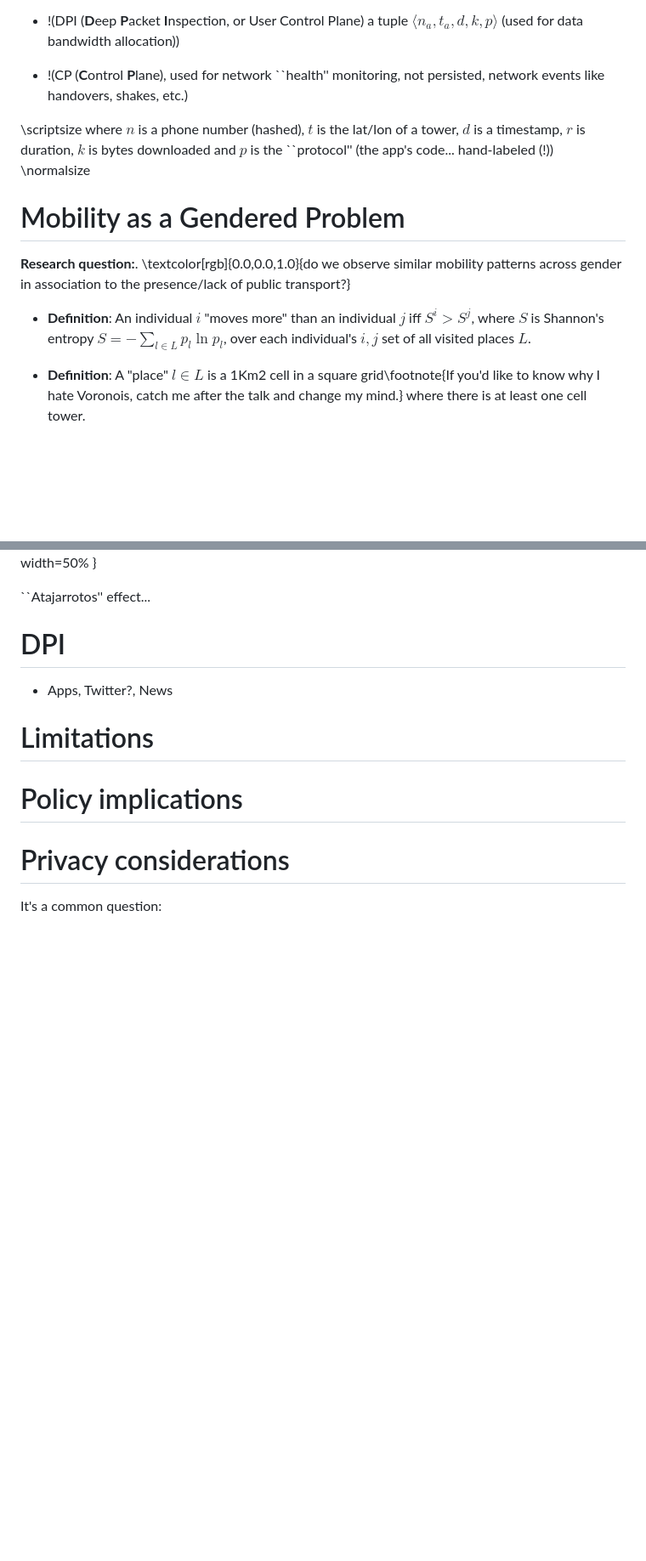
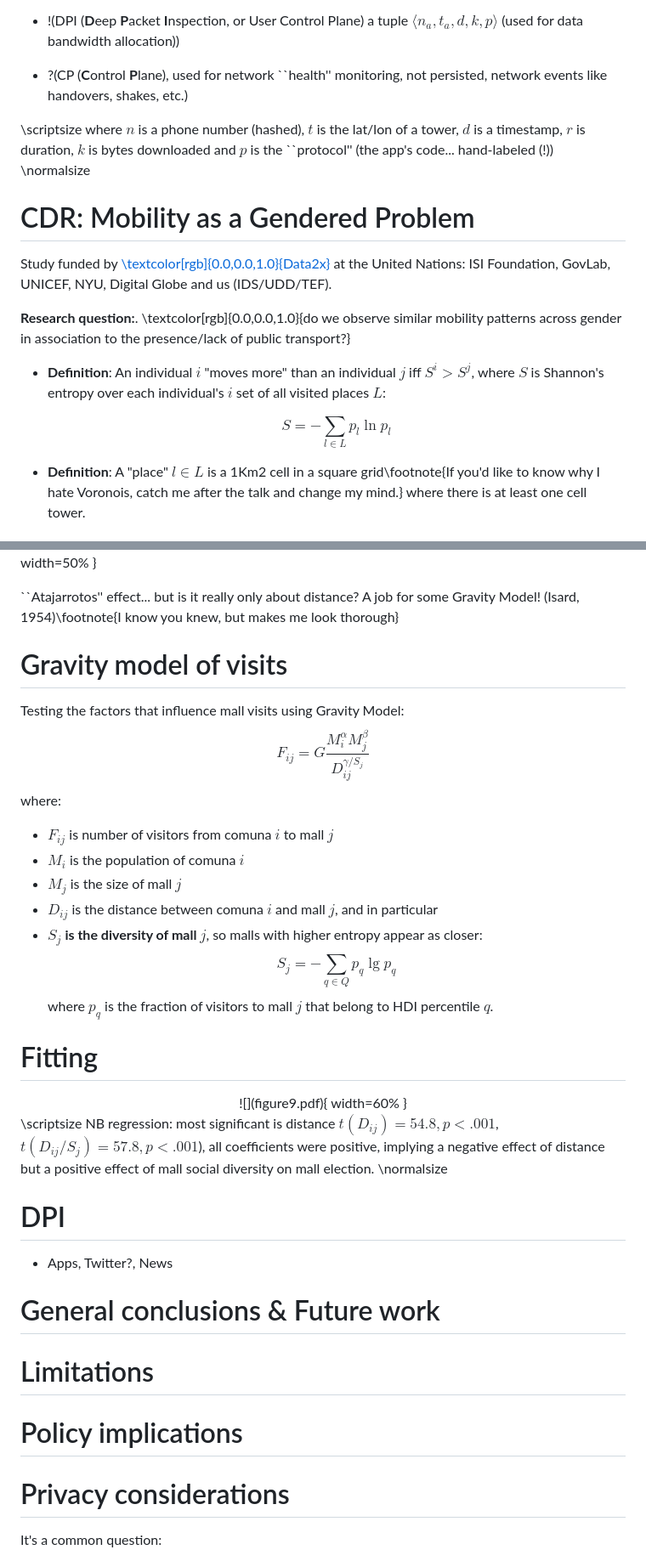
Before and after one commit to leoferres/locweb19, a Markdown page: locweb2019talk.md, 2 parts joined by grey strips. Shown: that part at 85% size. Rendered like a GitHub page; blank space fills up the shorter version.

```diff
--- a/locweb2019talk.md
+++ b/locweb2019talk.md
@@ -44,7 +44,7 @@ square, hexagonal, Voronoi and Vo1k (on towers) grids\normalsize
   tuple $\langle n_a, t_a, d, k, p\rangle$ (used for data bandwidth
   allocation))
 
-- !(CP (**C**ontrol **P**lane), used for network ``health''
+- ?(CP (**C**ontrol **P**lane), used for network ``health''
   monitoring, not persisted, network events like handovers, shakes,
   etc.)
 
@@ -53,16 +53,20 @@ $d$ is a timestamp, $r$ is duration, $k$ is bytes downloaded and $p$
 is the ``protocol'' (the app's code... hand-labeled (!)) \normalsize
 
 
-# Mobility as a Gendered Problem
+# CDR: Mobility as a Gendered Problem
+
+Study funded by [\textcolor[rgb]{0.0,0.0,1.0}{Data2x}](https://www.data2x.org/big-data-challenge-awards/#gender-mobility) at the United Nations: ISI Foundation,
+GovLab, UNICEF, NYU, Digital Globe and us (IDS/UDD/TEF).
 
 **Research question:**. \textcolor[rgb]{0.0,0.0,1.0}{do we observe
    similar mobility patterns across gender in association to the
    presence/lack of public transport?}
 
-- **Definition**: An individual $i$ "moves more" than an
-   individual $j$ iff $S^{i} > S^{j}$, where $S$ is Shannon's entropy
-   $S=-\sum\limits_{l\in L}p_l\ln p_l$, over each individual's $i,j$
-   set of all visited places $L$.
+- **Definition**: An individual $i$ "moves more" than an individual
+   $j$ iff $S^{i} > S^{j}$, where $S$ is Shannon's entropy over each
+   individual's $i$ set of all visited places $L$:
+
+   $$S=-\sum\limits_{l\in L}p_l\ln p_l$$
 
 - **Definition**: A "place" $l\in L$ is a 1Km2 cell in a square
 grid\footnote{If you'd like to know why I hate Voronois, catch me
@@ -178,15 +251,41 @@ Human-Development Index (HDI, per comuna)
 
 ![](alto_las_condes.png){ width=50% }\ ![](costanera_center.png){ width=50% }
 
-``Atajarrotos'' effect...
+``Atajarrotos'' effect... but is it really only about distance? A job
+for some Gravity Model! (Isard, 1954)\footnote{I know you knew, but
+makes me look thorough}
+
+# Gravity model of visits
+
+Testing the factors that influence mall visits using Gravity Model:
+$$F_{ij} = G\frac{M^\alpha_i M_{j}^{\beta}}{D_{ij}^{\gamma/S_j}}$$
+where:
+
+ - $F_{ij}$ is number of visitors from comuna $i$ to mall $j$
+ - $M_i$ is the population of comuna $i$
+ - $M_j$ is the size of mall $j$
+ - $D_{ij}$ is the distance between comuna $i$ and mall $j$, and in
+ particular
+ - **$S_j$ is the diversity of mall $j$**, so malls with higher
+entropy appear as closer: $$S_j=-\sum\limits_{q\in Q} p_q\lg p_q$$
+where $p_q$ is the fraction of visitors to mall $j$ that belong to HDI
+percentile $q$.
+
+# Fitting
+<center>
+![](figure9.pdf){ width=60% }
+</center>
+
+\scriptsize NB regression: most significant is distance $t(D_{ij})=54.8, p<.001$, $t(D_{ij}/S_j)=57.8, p<.001$), all coefficients were positive, implying a negative effect of distance but a positive effect of mall social diversity on mall election.
+\normalsize
 
 # DPI
 
 - Apps, Twitter?, News
 
+# General conclusions & Future work
+
 # Limitations
-
-
 
 # Policy implications
 
```
Also changed, not shown: other parts of locweb2019talk.md (+77 -8 lines), corrhdi.jpg (added), hdigravity.jpg (added), pogoeffect.jpg (added), uddlogo.jpg (added), 1 other file.
